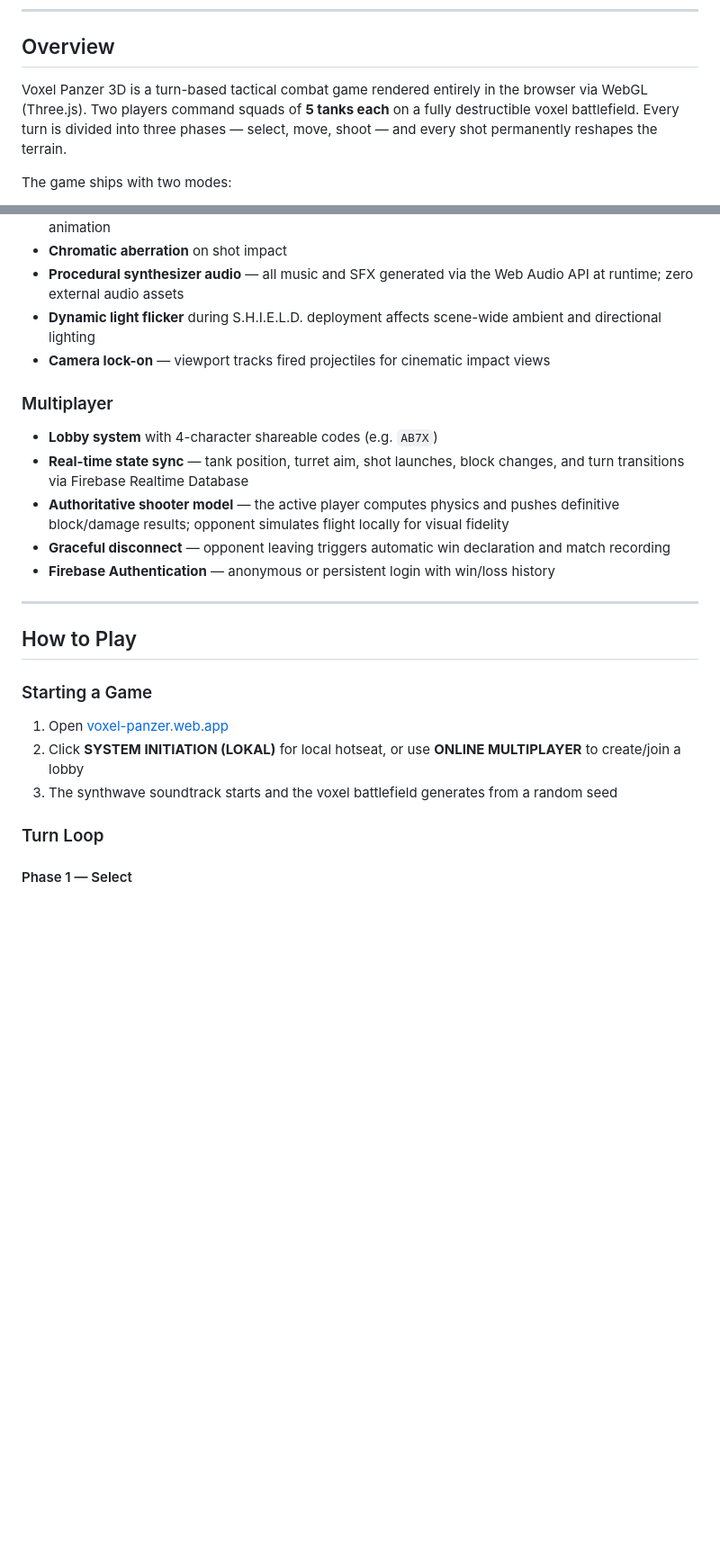
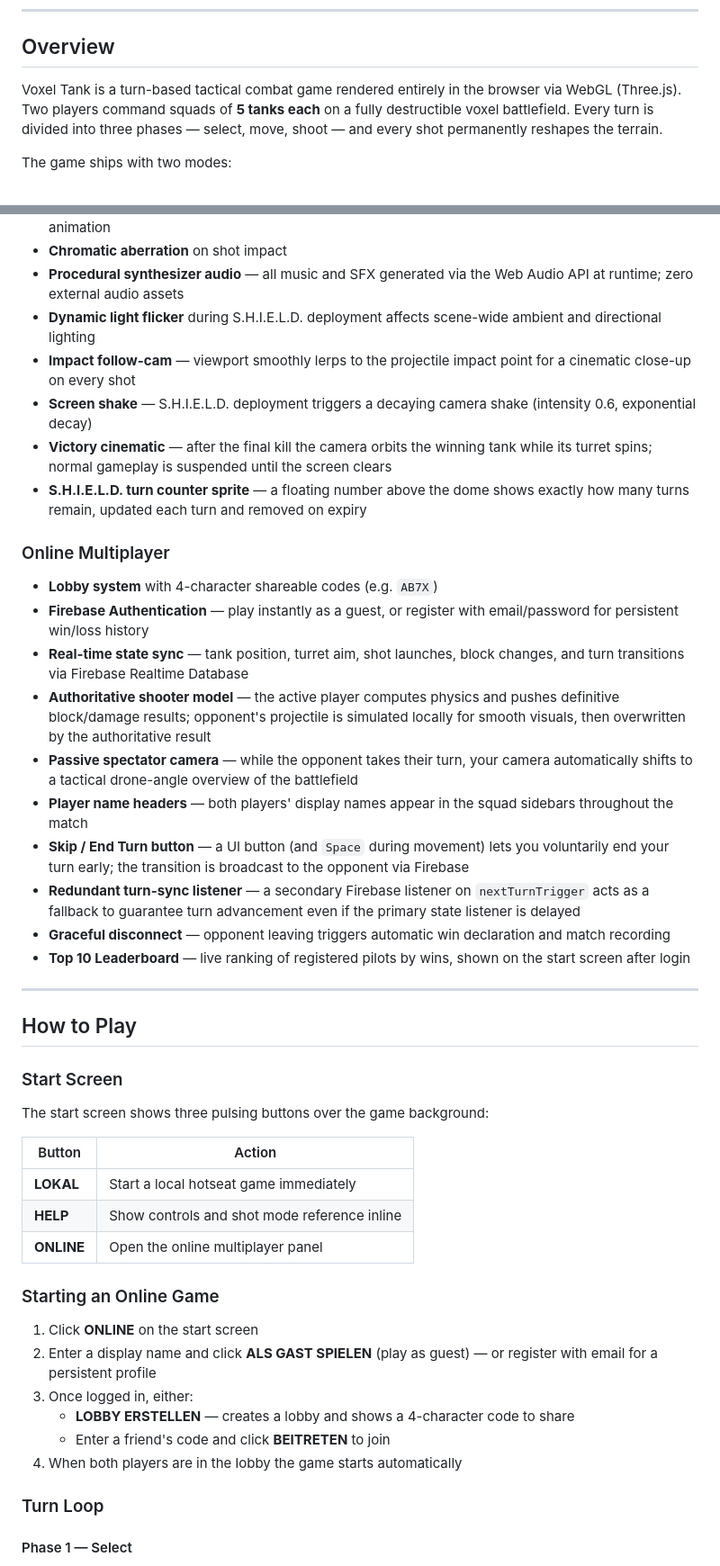
Before and after one commit to enzocage/voxel-tank, a Markdown page: README.md, 2 parts joined by grey strips. Shown at 90% size. Rendered like a GitHub page; blank space fills up the shorter version.

Commit message:
docs: document online multiplayer and new visual features in README

```diff
--- a/README.md
+++ b/README.md
@@ -31,7 +35,7 @@
 
 ## Overview
 
-Voxel Panzer 3D is a turn-based tactical combat game rendered entirely in the browser via WebGL (Three.js). Two players command squads of **5 tanks each** on a fully destructible voxel battlefield. Every turn is divided into three phases — select, move, shoot — and every shot permanently reshapes the terrain.
+Voxel Tank is a turn-based tactical combat game rendered entirely in the browser via WebGL (Three.js). Two players command squads of **5 tanks each** on a fully destructible voxel battlefield. Every turn is divided into three phases — select, move, shoot — and every shot permanently reshapes the terrain.
 
 The game ships with two modes:
 - **Local Hotseat** — two players share one browser tab
@@ -65,23 +69,45 @@ No server-side game logic runs anywhere. All physics, collision, and damage calc
 - **Chromatic aberration** on shot impact
 - **Procedural synthesizer audio** — all music and SFX generated via the Web Audio API at runtime; zero external audio assets
 - **Dynamic light flicker** during S.H.I.E.L.D. deployment affects scene-wide ambient and directional lighting
-- **Camera lock-on** — viewport tracks fired projectiles for cinematic impact views
+- **Impact follow-cam** — viewport smoothly lerps to the projectile impact point for a cinematic close-up on every shot
+- **Screen shake** — S.H.I.E.L.D. deployment triggers a decaying camera shake (intensity 0.6, exponential decay)
+- **Victory cinematic** — after the final kill the camera orbits the winning tank while its turret spins; normal gameplay is suspended until the screen clears
+- **S.H.I.E.L.D. turn counter sprite** — a floating number above the dome shows exactly how many turns remain, updated each turn and removed on expiry
 
-### Multiplayer
+### Online Multiplayer
 - **Lobby system** with 4-character shareable codes (e.g. `AB7X`)
+- **Firebase Authentication** — play instantly as a guest, or register with email/password for persistent win/loss history
 - **Real-time state sync** — tank position, turret aim, shot launches, block changes, and turn transitions via Firebase Realtime Database
-- **Authoritative shooter model** — the active player computes physics and pushes definitive block/damage results; opponent simulates flight locally for visual fidelity
+- **Authoritative shooter model** — the active player computes physics and pushes definitive block/damage results; opponent's projectile is simulated locally for smooth visuals, then overwritten by the authoritative result
+- **Passive spectator camera** — while the opponent takes their turn, your camera automatically shifts to a tactical drone-angle overview of the battlefield
+- **Player name headers** — both players' display names appear in the squad sidebars throughout the match
+- **Skip / End Turn button** — a UI button (and `Space` during movement) lets you voluntarily end your turn early; the transition is broadcast to the opponent via Firebase
+- **Redundant turn-sync listener** — a secondary Firebase listener on `nextTurnTrigger` acts as a fallback to guarantee turn advancement even if the primary state listener is delayed
 - **Graceful disconnect** — opponent leaving triggers automatic win declaration and match recording
-- **Firebase Authentication** — anonymous or persistent login with win/loss history
+- **Top 10 Leaderboard** — live ranking of registered pilots by wins, shown on the start screen after login
 
 ---
 
 ## How to Play
 
-### Starting a Game
-1. Open [voxel-panzer.web.app](https://voxel-panzer.web.app)
-2. Click **SYSTEM INITIATION (LOKAL)** for local hotseat, or use **ONLINE MULTIPLAYER** to create/join a lobby
-3. The synthwave soundtrack starts and the voxel battlefield generates from a random seed
+### Start Screen
+
+The start screen shows three pulsing buttons over the game background:
+
+| Button | Action |
+|--------|--------|
+| **LOKAL** | Start a local hotseat game immediately |
+| **HELP** | Show controls and shot mode reference inline |
+| **ONLINE** | Open the online multiplayer panel |
+
+### Starting an Online Game
+
+1. Click **ONLINE** on the start screen
+2. Enter a display name and click **ALS GAST SPIELEN** (play as guest) — or register with email for a persistent profile
+3. Once logged in, either:
+   - **LOBBY ERSTELLEN** — creates a lobby and shows a 4-character code to share
+   - Enter a friend's code and click **BEITRETEN** to join
+4. When both players are in the lobby the game starts automatically
 
 ### Turn Loop
 
```
Also changed, not shown: other parts of README.md (+20 -9 lines).
